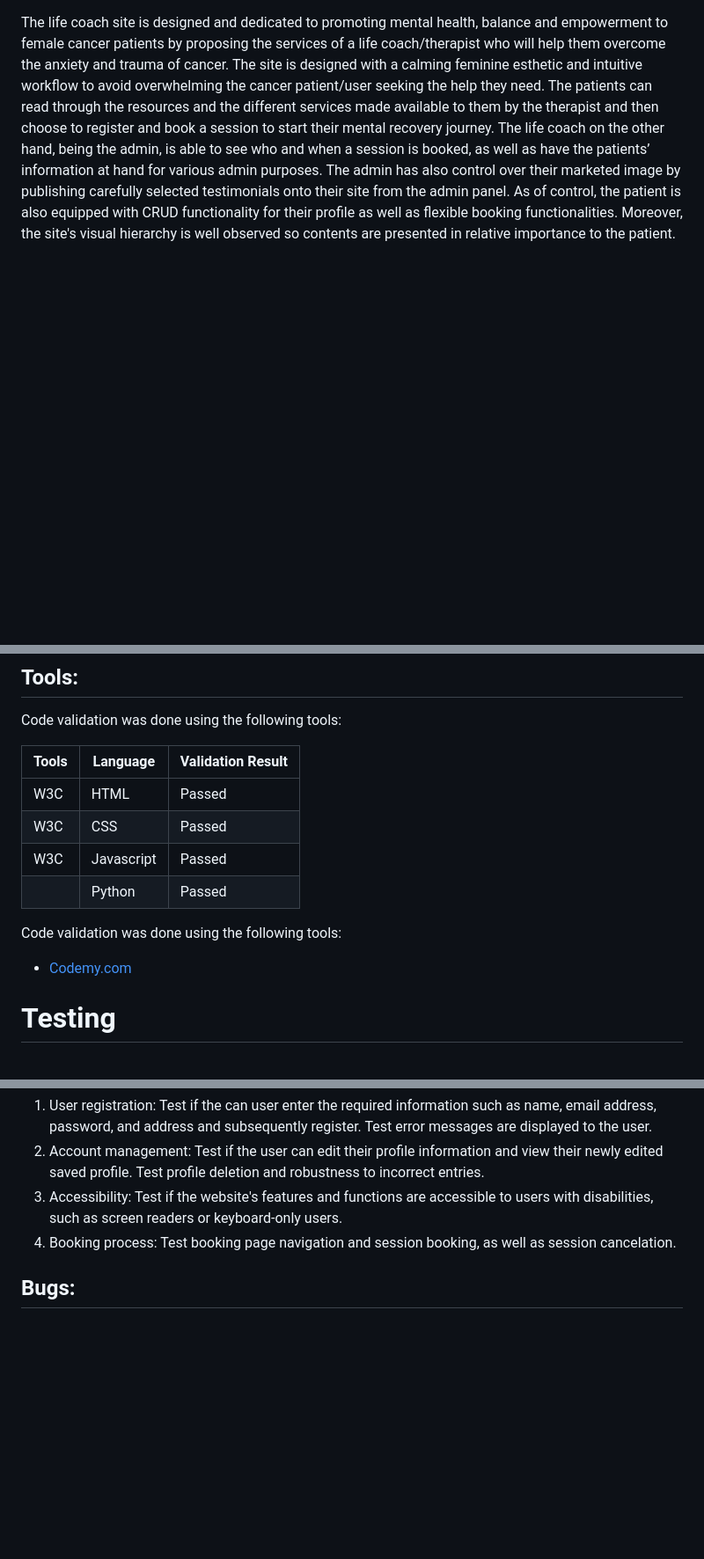
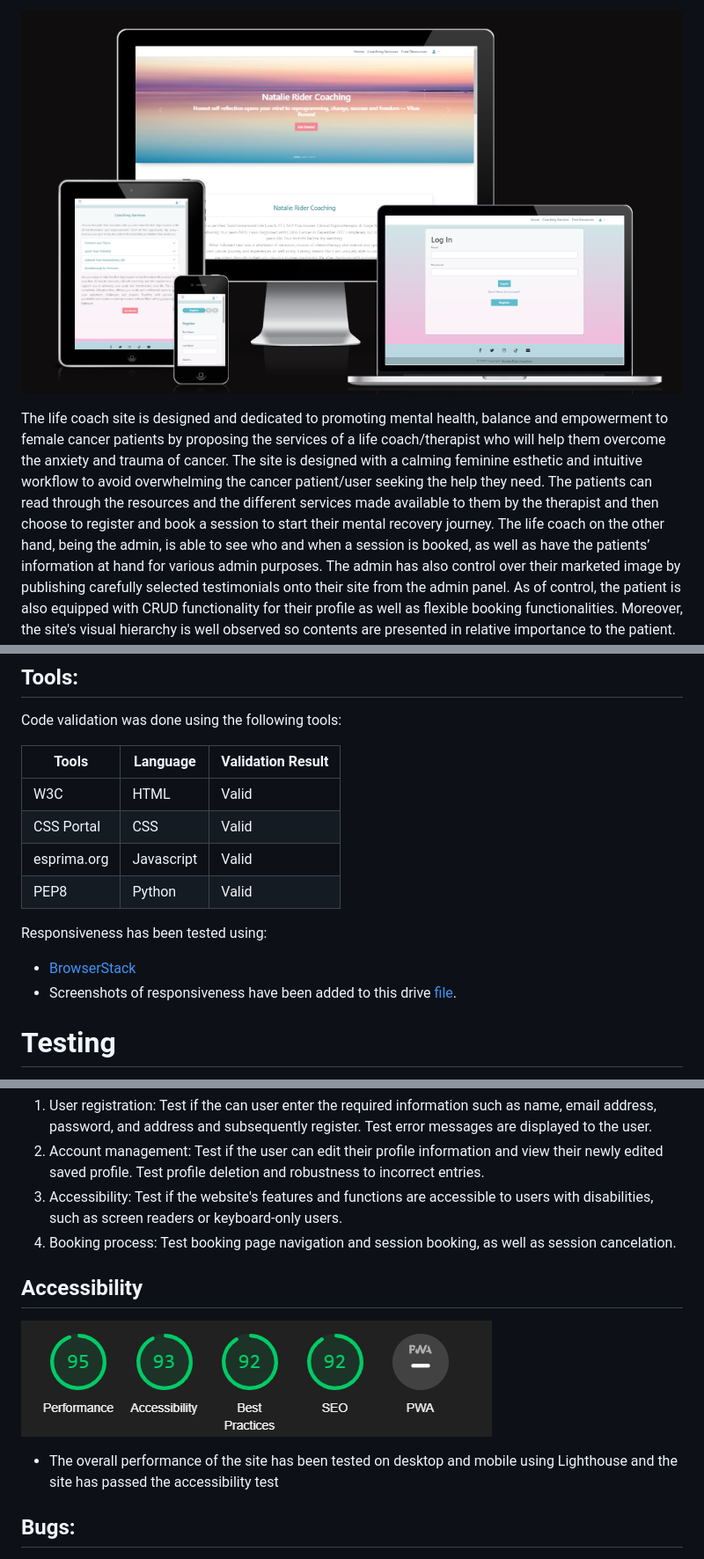
Before and after one commit to DouniaBK/life-coach, a Markdown page: README.md, 3 parts joined by grey strips. Shown: that part at 88% size. Rendered like a GitHub page; pictures changed too: static/images/lighthouse-performance-test.png (added), static/images/site-screenshot.png (added); blank space fills up the shorter version.

Commit message:
fix: correct style and readme

```diff
--- a/README.md
+++ b/README.md
@@ -1,3 +1,5 @@
+![Life Coach](static/images/site-screenshot.png)
+
 The life coach site is designed and dedicated to promoting mental health, balance and empowerment to female cancer patients by proposing the services of a life coach/therapist who will help them overcome the anxiety and trauma of cancer. The site is designed with a calming feminine esthetic and intuitive workflow to avoid overwhelming the cancer patient/user seeking the help they need. The patients can read through the resources and the different services made available to them by the therapist and then choose to register and book a session to start their mental recovery journey. The life coach on the other hand, being the admin, is able to see who and when a session is booked, as well as have the patients’ information at hand for various admin purposes. The admin has also control over their marketed image by publishing carefully selected testimonials onto their site from the admin panel. As of control, the patient is also equipped with CRUD functionality for their profile as well as flexible booking functionalities. Moreover, the site's visual hierarchy is well observed so contents are presented in relative importance to the patient. Since testimonials build trust, they are presented professionally too. The footer also integrates social media links for more effective marketing.
 
 # Table of Contents
@@ -142,15 +145,17 @@ The admin ability to post articles, meditation guides, journals and workbooks.
 ## Tools:
 Code validation was done using the following tools:
 
-| **Tools** | **Language**   |**Validation Result** |
-| -----     | ----------     | -----------------    |
-| W3C       | HTML           | Passed               |
-| W3C       | CSS            | Passed               |
-| W3C       | Javascript     | Passed               |
-|           | Python         | Passed               |
+| **Tools**     | **Language**   |**Validation Result** |
+| -----         | ----------     | -----------------    |
+| W3C           | HTML           | Valid                |
+| CSS Portal    | CSS            | Valid                |
+| esprima.org   | Javascript     | Valid                |
+| PEP8          | Python         | Valid                |
 
-Code validation was done using the following tools:
-  * [Codemy.com](https://codemy.com/)
+Responsiveness has been tested using:
+
+  * [BrowserStack](https://www.browserstack.com/)
+  * Screenshots of responsiveness have been added to this drive [file](https://www.browserstack.com/).
 
 # Testing
 Testing was conducted automatically as well as manually. Automatic testing was used for backend functions, with an easily testable input-output relationship. Manual testing was added to account for interactive scenarios, that are not easily testable with automation.
@@ -182,6 +187,10 @@ Manual testing was conducted for scenarios, that can not easily be tested via au
 3. Accessibility: Test if the website's features and functions are accessible to users with disabilities, such as screen readers or keyboard-only users.
 4. Booking process: Test booking page navigation and session booking, as well as session cancelation.
 
+## Accessibility
+
+![Site Performance Score](static/images/lighthouse-performance-test.png)
+  * The overall performance of the site has been tested on desktop and mobile using Lighthouse and the site has passed the accessibility test
 ## Bugs:
 1) Issue:       The user was able to book a session in the past.
    Resolution:  The user is now prevented from booking past sessions, by disabling the possible user interaction for the present day and all previous days.
```
Also changed, not shown: other parts of README.md (+15 -10 lines), 3 other files.
